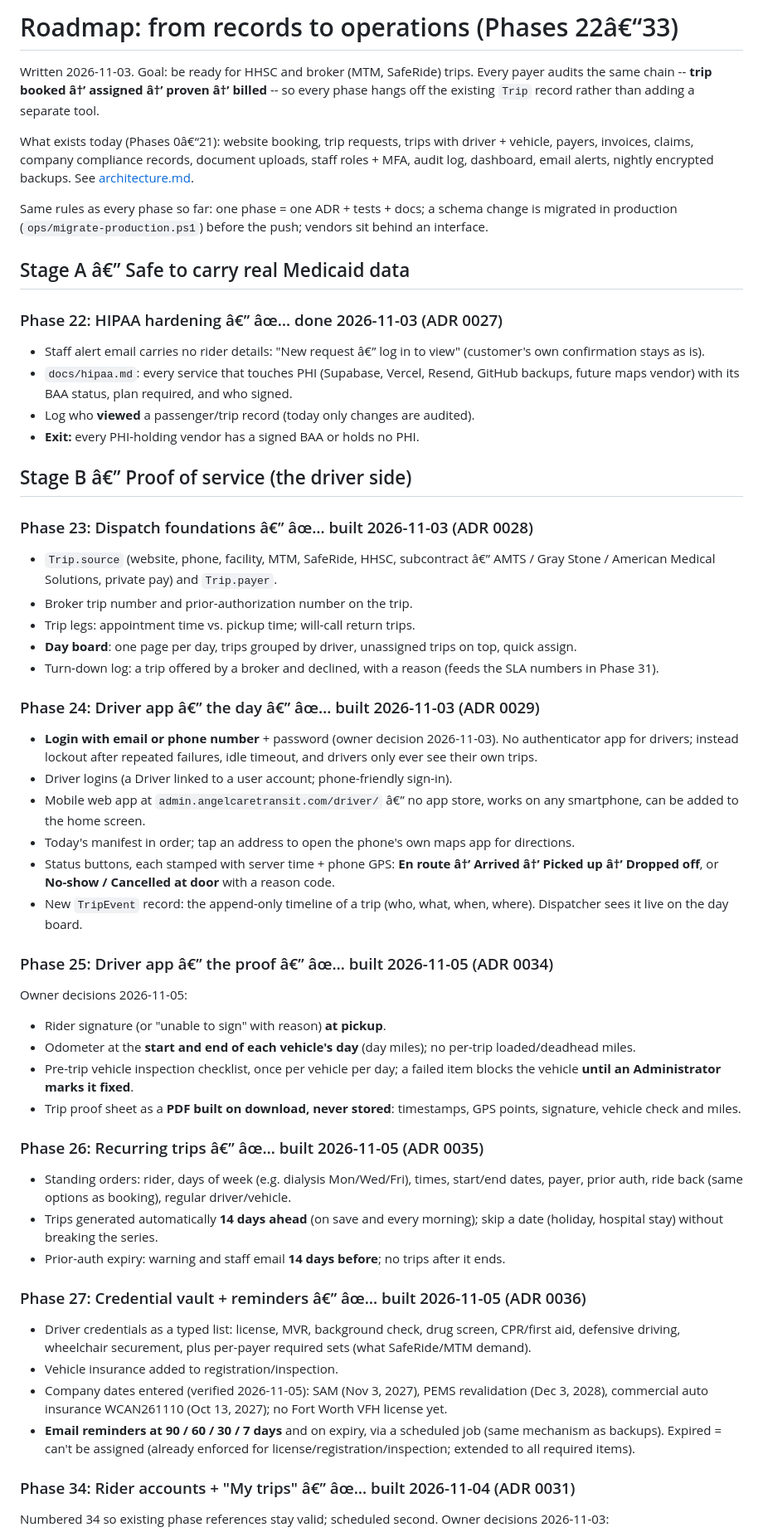
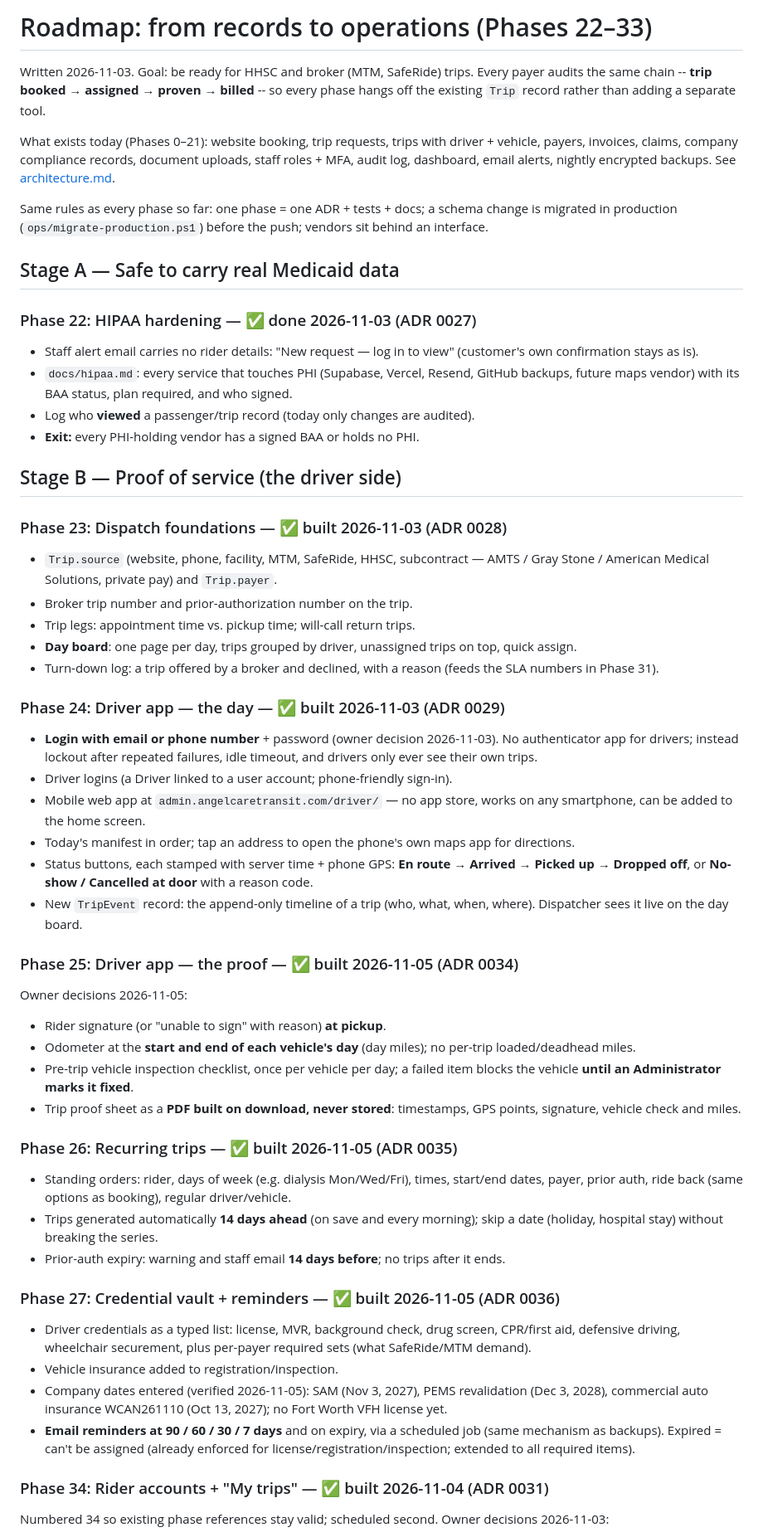
Before and after one commit to angelcaretx-dotcom/angelcare, a Markdown page: docs/roadmap.md, the part around one of its changes. Shown at 83% size. GitHub-like rendering.

Commit message:
docs: repair the roadmap's special characters (garbled by a Windows-encoding edit)
Co-Authored-By: Claude Opus 5.5 <noreply@anthropic.com>

```diff
--- a/docs/roadmap.md
+++ b/docs/roadmap.md
@@ -1,11 +1,11 @@
-# Roadmap: from records to operations (Phases 22â€“33)
+# Roadmap: from records to operations (Phases 22–33)
 
 Written 2026-11-03. Goal: be ready for HHSC and broker (MTM, SafeRide)
-trips. Every payer audits the same chain -- **trip booked â†’ assigned â†’
-proven â†’ billed** -- so every phase hangs off the existing `Trip`
+trips. Every payer audits the same chain -- **trip booked → assigned →
+proven → billed** -- so every phase hangs off the existing `Trip`
 record rather than adding a separate tool.
 
-What exists today (Phases 0â€“21): website booking, trip requests, trips
+What exists today (Phases 0–21): website booking, trip requests, trips
 with driver + vehicle, payers, invoices, claims, company compliance
 records, document uploads, staff roles + MFA, audit log, dashboard,
 email alerts, nightly encrypted backups. See [architecture.md](architecture.md).
@@ -14,49 +14,49 @@ Same rules as every phase so far: one phase = one ADR + tests + docs;
 a schema change is migrated in production (`ops/migrate-production.ps1`)
 before the push; vendors sit behind an interface.
 
-## Stage A â€” Safe to carry real Medicaid data
+## Stage A — Safe to carry real Medicaid data
 
-### Phase 22: HIPAA hardening â€” âœ… done 2026-11-03 (ADR 0027)
-- Staff alert email carries no rider details: "New request â€” log in to view" (customer's own confirmation stays as is).
+### Phase 22: HIPAA hardening — ✅ done 2026-11-03 (ADR 0027)
+- Staff alert email carries no rider details: "New request — log in to view" (customer's own confirmation stays as is).
 - `docs/hipaa.md`: every service that touches PHI (Supabase, Vercel, Resend, GitHub backups, future maps vendor) with its BAA status, plan required, and who signed.
 - Log who **viewed** a passenger/trip record (today only changes are audited).
 - **Exit:** every PHI-holding vendor has a signed BAA or holds no PHI.
 
-## Stage B â€” Proof of service (the driver side)
+## Stage B — Proof of service (the driver side)
 
-### Phase 23: Dispatch foundations â€” âœ… built 2026-11-03 (ADR 0028)
-- `Trip.source` (website, phone, facility, MTM, SafeRide, HHSC, subcontract â€” AMTS / Gray Stone / American Medical Solutions, private pay) and `Trip.payer`.
+### Phase 23: Dispatch foundations — ✅ built 2026-11-03 (ADR 0028)
+- `Trip.source` (website, phone, facility, MTM, SafeRide, HHSC, subcontract — AMTS / Gray Stone / American Medical Solutions, private pay) and `Trip.payer`.
 - Broker trip number and prior-authorization number on the trip.
 - Trip legs: appointment time vs. pickup time; will-call return trips.
 - **Day board**: one page per day, trips grouped by driver, unassigned trips on top, quick assign.
 - Turn-down log: a trip offered by a broker and declined, with a reason (feeds the SLA numbers in Phase 31).
 
-### Phase 24: Driver app â€” the day â€” âœ… built 2026-11-03 (ADR 0029)
+### Phase 24: Driver app — the day — ✅ built 2026-11-03 (ADR 0029)
 - **Login with email or phone number** + password (owner decision 2026-11-03). No authenticator app for drivers; instead lockout after repeated failures, idle timeout, and drivers only ever see their own trips.
 - Driver logins (a Driver linked to a user account; phone-friendly sign-in).
-- Mobile web app at `admin.angelcaretransit.com/driver/` â€” no app store, works on any smartphone, can be added to the home screen.
+- Mobile web app at `admin.angelcaretransit.com/driver/` — no app store, works on any smartphone, can be added to the home screen.
 - Today's manifest in order; tap an address to open the phone's own maps app for directions.
-- Status buttons, each stamped with server time + phone GPS: **En route â†’ Arrived â†’ Picked up â†’ Dropped off**, or **No-show / Cancelled at door** with a reason code.
+- Status buttons, each stamped with server time + phone GPS: **En route → Arrived → Picked up → Dropped off**, or **No-show / Cancelled at door** with a reason code.
 - New `TripEvent` record: the append-only timeline of a trip (who, what, when, where). Dispatcher sees it live on the day board.
 
-### Phase 25: Driver app â€” the proof â€” âœ… built 2026-11-05 (ADR 0034)
+### Phase 25: Driver app — the proof — ✅ built 2026-11-05 (ADR 0034)
 Owner decisions 2026-11-05:
 - Rider signature (or "unable to sign" with reason) **at pickup**.
 - Odometer at the **start and end of each vehicle's day** (day miles); no per-trip loaded/deadhead miles.
 - Pre-trip vehicle inspection checklist, once per vehicle per day; a failed item blocks the vehicle **until an Administrator marks it fixed**.
 - Trip proof sheet as a **PDF built on download, never stored**: timestamps, GPS points, signature, vehicle check and miles.
 
-### Phase 26: Recurring trips â€” âœ… built 2026-11-05 (ADR 0035)
+### Phase 26: Recurring trips — ✅ built 2026-11-05 (ADR 0035)
 - Standing orders: rider, days of week (e.g. dialysis Mon/Wed/Fri), times, start/end dates, payer, prior auth, ride back (same options as booking), regular driver/vehicle.
 - Trips generated automatically **14 days ahead** (on save and every morning); skip a date (holiday, hospital stay) without breaking the series.
 - Prior-auth expiry: warning and staff email **14 days before**; no trips after it ends.
 
-### Phase 27: Credential vault + reminders â€” âœ… built 2026-11-05 (ADR 0036)
+### Phase 27: Credential vault + reminders — ✅ built 2026-11-05 (ADR 0036)
 - Driver credentials as a typed list: license, MVR, background check, drug screen, CPR/first aid, defensive driving, wheelchair securement, plus per-payer required sets (what SafeRide/MTM demand).
 - Vehicle insurance added to registration/inspection.
 - Company dates entered (verified 2026-11-05): SAM (Nov 3, 2027), PEMS revalidation (Dec 3, 2028), commercial auto insurance WCAN261110 (Oct 13, 2027); no Fort Worth VFH license yet.
 - **Email reminders at 90 / 60 / 30 / 7 days** and on expiry, via a scheduled job (same mechanism as backups). Expired = can't be assigned (already enforced for license/registration/inspection; extended to all required items).
 
-### Phase 34: Rider accounts + "My trips" â€” âœ… built 2026-11-04 (ADR 0031)
+### Phase 34: Rider accounts + "My trips" — ✅ built 2026-11-04 (ADR 0031)
 Numbered 34 so existing phase references stay valid; scheduled second. Owner decisions 2026-11-03:
 - **Booking stays account-free.** The account is an optional layer on top of a completed booking, never a gate in front of it.
```
Also changed, not shown: other parts of docs/roadmap.md (+18 -18 lines).
